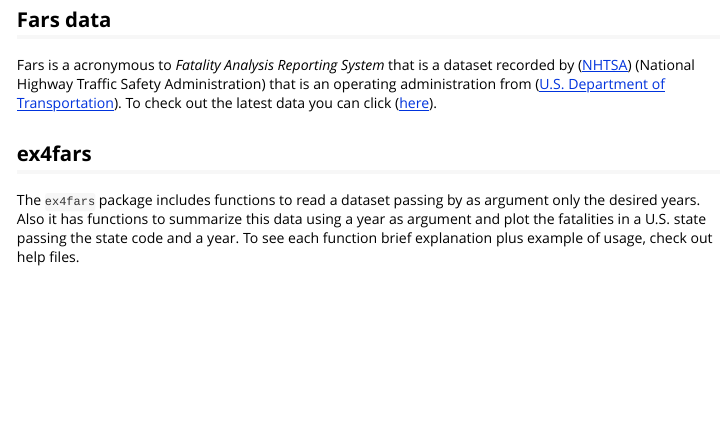
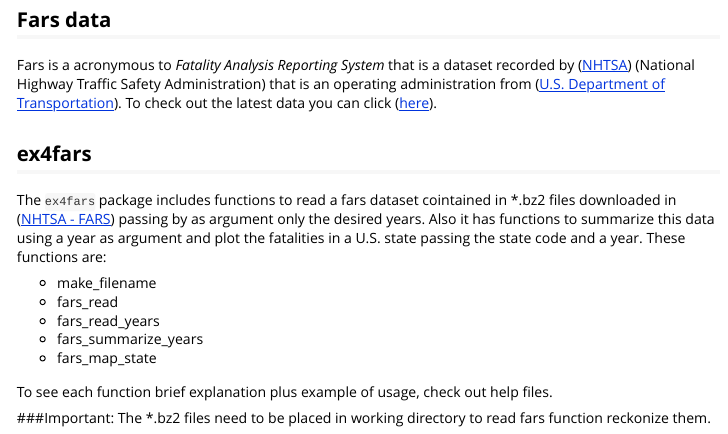
Before and after one commit to danielfsilva88/ex4fars, an R Markdown document (vignettes/ex4_vignette.Rmd): the page in a window 1100 px wide, from 220 px down. Rendered offline with R 4.5, knitr and Pandoc, with nearby package versions.

Commit message:
Fixed globals and vignette

```diff
--- a/vignettes/ex4_vignette.Rmd
+++ b/vignettes/ex4_vignette.Rmd
@@ -24,4 +24,14 @@
 
 ## ex4fars
 
-The `ex4fars` package includes functions to read a dataset passing by as argument only the desired years. Also it has functions to summarize this data using a year as argument and plot the fatalities in a U.S. state passing the state code and a year. To see each function brief explanation plus example of usage, check out help files.
+The `ex4fars` package includes functions to read a fars dataset cointained in *.bz2 files downloaded in ([NHTSA - FARS](https://www.nhtsa.gov/research-data/fatality-analysis-reporting-system-fars)) passing by as argument only the desired years. Also it has functions to summarize this data using a year as argument and plot the fatalities in a U.S. state passing the state code and a year. These functions are:
+
+- make_filename
+- fars_read
+- fars_read_years
+- fars_summarize_years
+- fars_map_state
+
+To see each function brief explanation plus example of usage, check out help files.
+
+###Important: The *.bz2 files need to be placed in working directory to read fars function reckonize them.
```
Also changed, not shown: R/fars_functions.R (+2 -2 lines), R/globals.R (added, +1 -0 lines).
